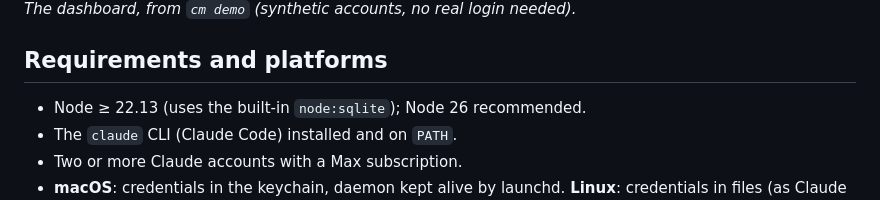
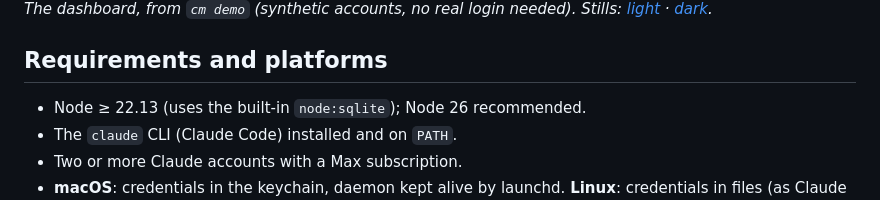
Before and after one commit to asifjahmed/claudemanager, a Markdown page: README.md, the part around one of its changes. Rendered like a GitHub page.

```diff
--- a/README.md
+++ b/README.md
@@ -23,5 +20,5 @@ cm status / cm watch / http://127.0.0.1:4141  <--+  polls each account's usage e
 
-_The dashboard, from `cm demo` (synthetic accounts, no real login needed)._
+_The dashboard, from `cm demo` (synthetic accounts, no real login needed). Stills: [light](docs/dashboard-light.png) · [dark](docs/dashboard-dark.png)._
 
 ## Requirements and platforms
 
```
Also changed, not shown: other parts of README.md (+1 -4 lines).
